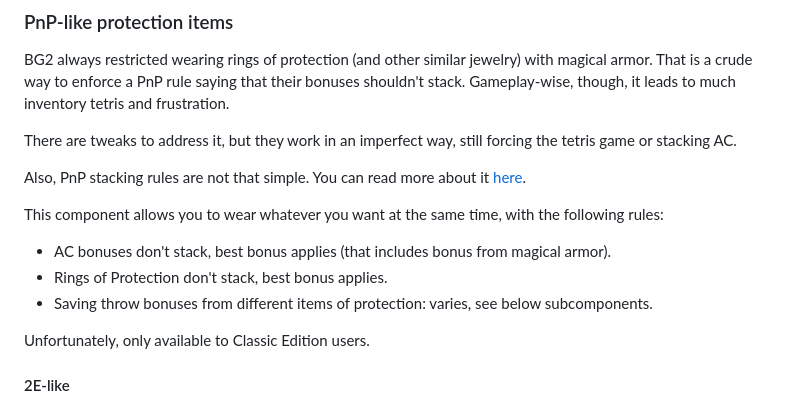
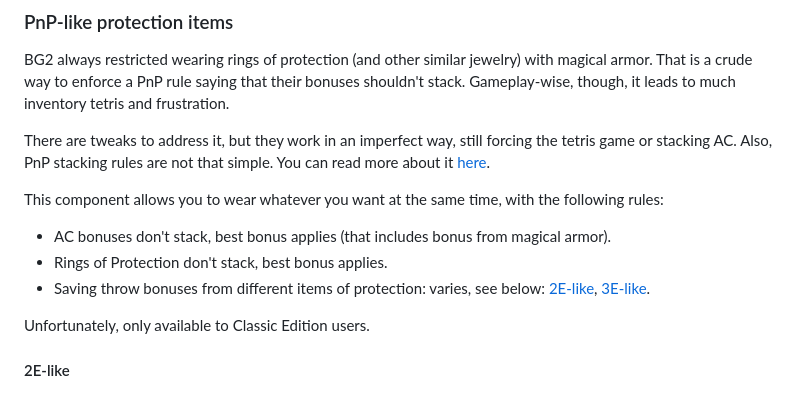
Before and after one commit to BGforgeNet/bg2-tweaks-and-tricks, a Markdown page: docs/items.md, the part around one of its changes. Drawn GitHub-style.

```diff
--- a/docs/items.md
+++ b/docs/items.md
@@ -94,14 +94,12 @@ Currently includes:
 ### PnP-like protection items
 BG2 always restricted wearing rings of protection (and other similar jewelry) with magical armor. That is a crude way to enforce a PnP rule saying that their bonuses shouldn't stack. Gameplay-wise, though, it leads to much inventory tetris and frustration.
 
-There are tweaks to address it, but they work in an imperfect way, still forcing the tetris game or stacking AC.
-
-Also, PnP stacking rules are not that simple. You can read more about it [here](https://forums.bgforge.net/viewtopic.php?f=31&p=1176).
+There are tweaks to address it, but they work in an imperfect way, still forcing the tetris game or stacking AC. Also, PnP stacking rules are not that simple. You can read more about it [here](https://forums.bgforge.net/viewtopic.php?f=31&p=1176).
 
 This component allows you to wear whatever you want at the same time, with the following rules:
 - AC bonuses don't stack, best bonus applies (that includes bonus from magical armor).
 - Rings of Protection don't stack, best bonus applies.
-- Saving throw bonuses from different items of protection: varies, see below subcomponents.
+- Saving throw bonuses from different items of protection: varies, see below: [2E-like](#2e-like), [3E-like](3e-like).
 
 Unfortunately, only available to Classic Edition users.
 
```
Also changed, not shown: other parts of docs/items.md (+1 -1 lines), docs/gameplay.md (+10 -10 lines).
